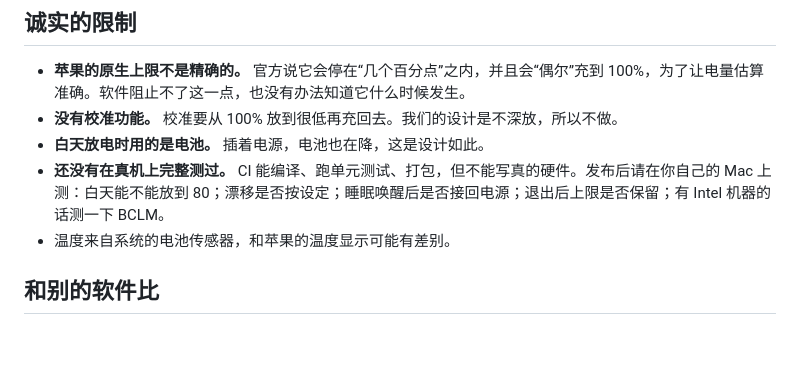
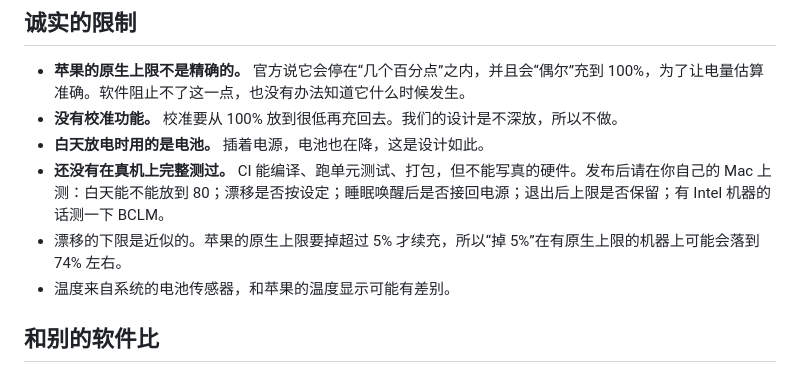
Before and after one commit to 1837620622/MacBatteryCharge, a Markdown page: README.md, the part around the change. Rendered like a GitHub page; blank space fills up the shorter version.

Commit message:
README 说明漂移下限的近似
Co-Authored-By: Claude <noreply@anthropic.com>
Claude-Session: https://claude.ai/code/session_01MxpuZJAVYjFTjCvKJ3vQ8g

```diff
--- a/README.md
+++ b/README.md
@@ -76,6 +76,7 @@ Mac 自己的充电上限只会停止充电，不会在接着电源时放电。
 - **没有校准功能。** 校准要从 100% 放到很低再充回去。我们的设计是不深放，所以不做。
 - **白天放电时用的是电池。** 插着电源，电池也在降，这是设计如此。
 - **还没有在真机上完整测过。** CI 能编译、跑单元测试、打包，但不能写真的硬件。发布后请在你自己的 Mac 上测：白天能不能放到 80；漂移是否按设定；睡眠唤醒后是否接回电源；退出后上限是否保留；有 Intel 机器的话测一下 BCLM。
+- 漂移的下限是近似的。苹果的原生上限要掉超过 5% 才续充，所以“掉 5%”在有原生上限的机器上可能会落到 74% 左右。
 - 温度来自系统的电池传感器，和苹果的温度显示可能有差别。
 
 ## 和别的软件比
```
